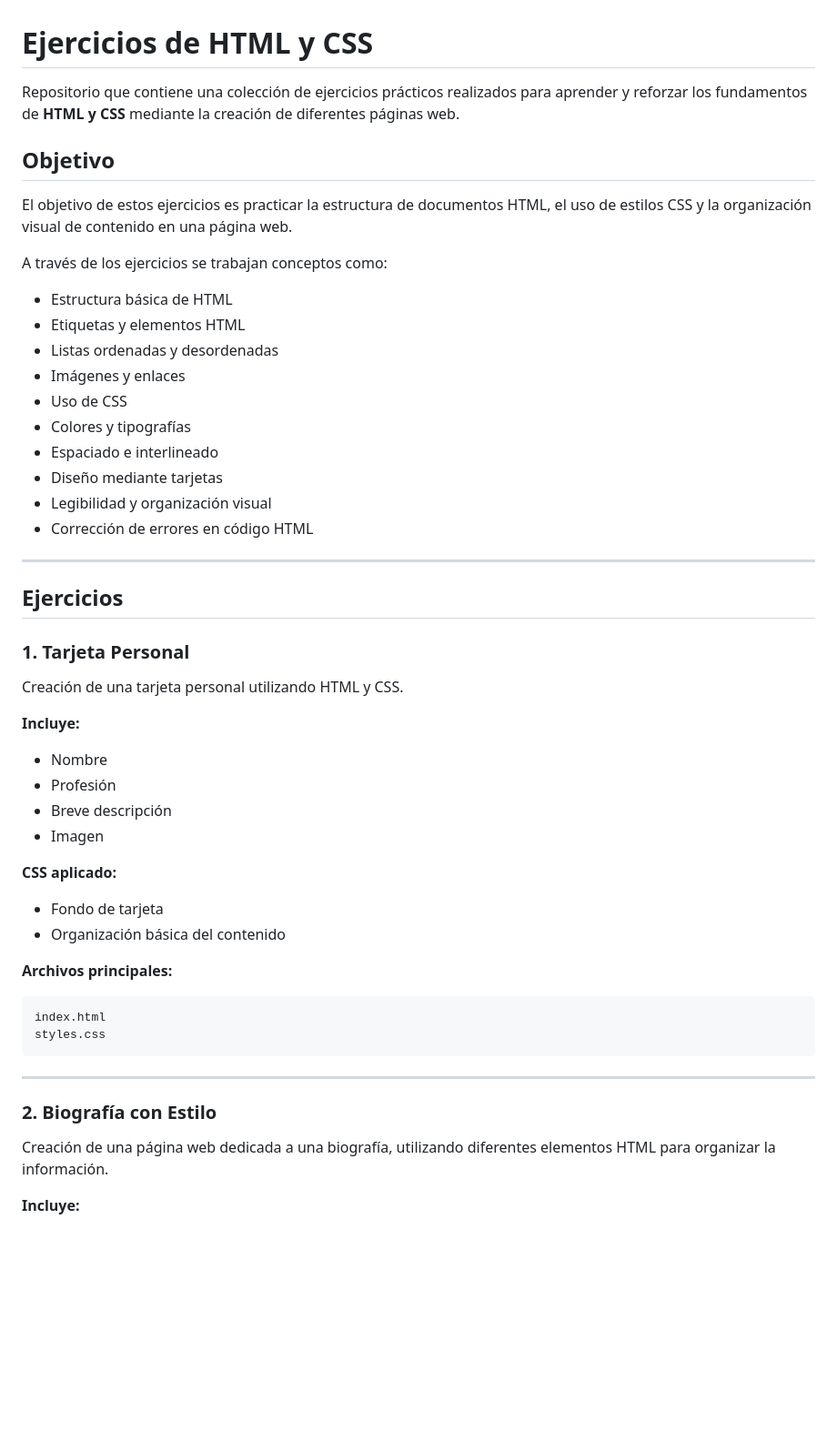
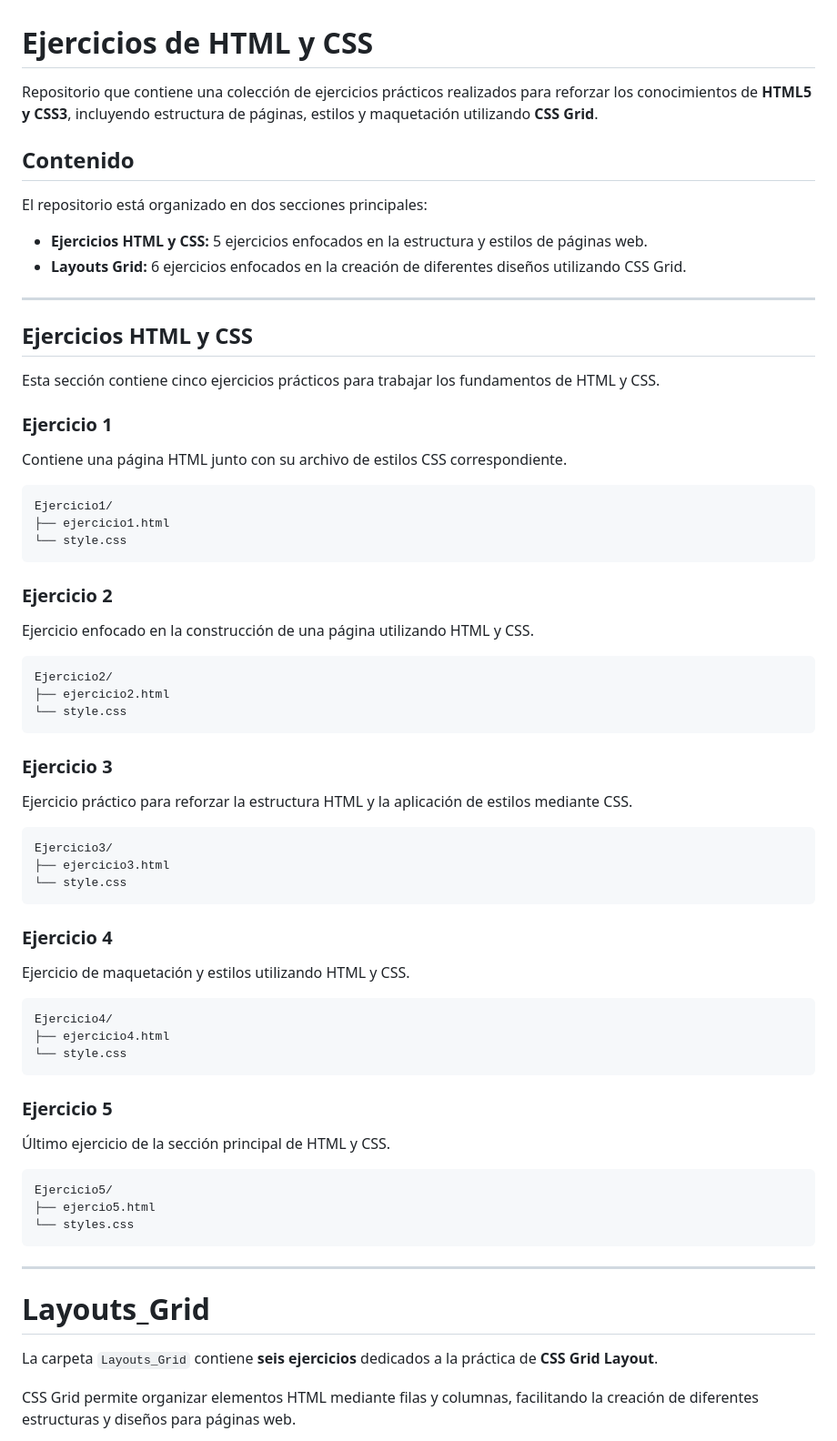
Before and after one commit to Manutaro/EJERCICIOS-Estructura-HTML-Estilo-CSS, a Markdown page: README.md, the part around one of its changes. Shown at 91% size. Rendered like a GitHub page; blank space fills up the shorter version.

Commit message:
Subo README actualizado

````diff
--- a/README.md
+++ b/README.md
@@ -1,56 +1,77 @@
 # Ejercicios de HTML y CSS
 
-Repositorio que contiene una colección de ejercicios prácticos realizados para aprender y reforzar los fundamentos de **HTML y CSS** mediante la creación de diferentes páginas web.
+Repositorio que contiene una colección de ejercicios prácticos realizados para reforzar los conocimientos de **HTML5 y CSS3**, incluyendo estructura de páginas, estilos y maquetación utilizando **CSS Grid**.
 
-## Objetivo
+##  Contenido
 
-El objetivo de estos ejercicios es practicar la estructura de documentos HTML, el uso de estilos CSS y la organización visual de contenido en una página web.
+El repositorio está organizado en dos secciones principales:
 
-A través de los ejercicios se trabajan conceptos como:
-
-* Estructura básica de HTML
-* Etiquetas y elementos HTML
-* Listas ordenadas y desordenadas
-* Imágenes y enlaces
-* Uso de CSS
-* Colores y tipografías
-* Espaciado e interlineado
-* Diseño mediante tarjetas
-* Legibilidad y organización visual
-* Corrección de errores en código HTML
+* **Ejercicios HTML y CSS:** 5 ejercicios enfocados en la estructura y estilos de páginas web.
+* **Layouts Grid:** 6 ejercicios enfocados en la creación de diferentes diseños utilizando CSS Grid.
 
 ---
 
-## Ejercicios
+## Ejercicios HTML y CSS
 
-### 1. Tarjeta Personal
+Esta sección contiene cinco ejercicios prácticos para trabajar los fundamentos de HTML y CSS.
 
-Creación de una tarjeta personal utilizando HTML y CSS.
+### Ejercicio 1
 
-**Incluye:**
-
-* Nombre
-* Profesión
-* Breve descripción
-* Imagen
-
-**CSS aplicado:**
-
-* Fondo de tarjeta
-* Organización básica del contenido
-
-**Archivos principales:**
+Contiene una página HTML junto con su archivo de estilos CSS correspondiente.
 
 ```text
-index.html
-styles.css
+Ejercicio1/
+├── ejercicio1.html
+└── style.css
 ```
+
+### Ejercicio 2
+
+Ejercicio enfocado en la construcción de una página utilizando HTML y CSS.
+
+```text
+Ejercicio2/
+├── ejercicio2.html
+└── style.css
+```
+
+### Ejercicio 3
+
+Ejercicio práctico para reforzar la estructura HTML y la aplicación de estilos mediante CSS.
+
+```text
+Ejercicio3/
+├── ejercicio3.html
+└── style.css
+```
+
+### Ejercicio 4
+
+Ejercicio de maquetación y estilos utilizando HTML y CSS.
+
+```text
+Ejercicio4/
+├── ejercicio4.html
+└── style.css
+```
+
+### Ejercicio 5
+
+Último ejercicio de la sección principal de HTML y CSS.
+
+```text
+Ejercicio5/
+├── ejercio5.html
+└── styles.css
+```
+
+
 
 ---
 
-### 2. Biografía con Estilo
+# Layouts_Grid
 
-Creación de una página web dedicada a una biografía, utilizando diferentes elementos HTML para organizar la información.
+La carpeta `Layouts_Grid` contiene **seis ejercicios** dedicados a la práctica de **CSS Grid Layout**.
 
-**Incluye:**
+CSS Grid permite organizar elementos HTML mediante filas y columnas, facilitando la creación de diferentes estructuras y diseños para páginas web.
 
````
Also changed, not shown: other parts of README.md (+67 -106 lines).
